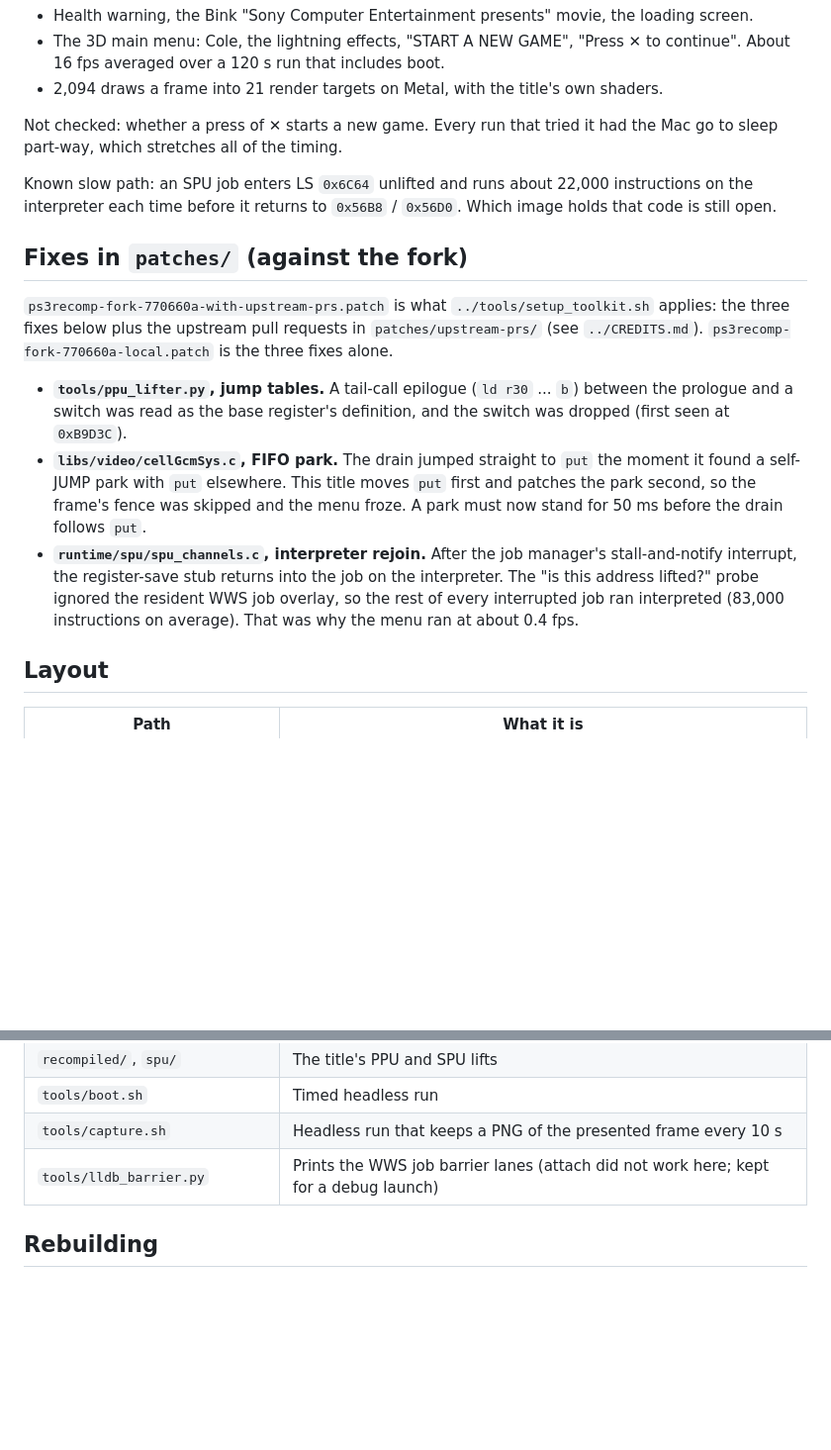
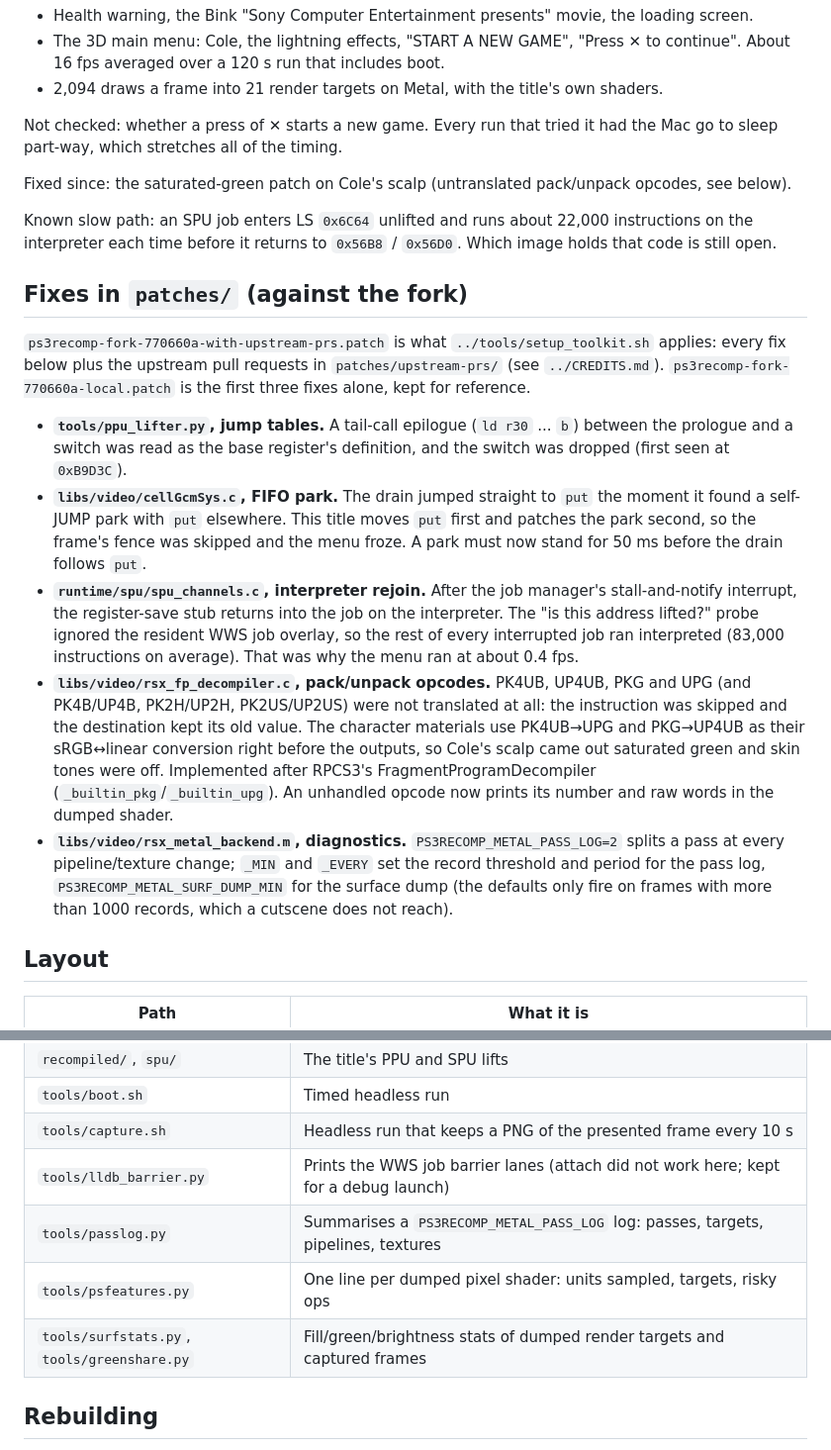
Before and after one commit to erikomis/infamous2-recomp, a Markdown page: infamous2-lle/README.md, 2 parts joined by grey strips. Shown at 99% size. Rendered like a GitHub page; blank space fills up the shorter version.

Commit message:
docs: record the pack-opcode fix and the new renderer diagnostics

```diff
--- a/infamous2-lle/README.md
+++ b/infamous2-lle/README.md
@@ -23,6 +23,9 @@ On macOS/arm64, headless:
 Not checked: whether a press of ✕ starts a new game. Every run that tried it
 had the Mac go to sleep part-way, which stretches all of the timing.
 
+Fixed since: the saturated-green patch on Cole's scalp (untranslated
+pack/unpack opcodes, see below).
+
 Known slow path: an SPU job enters LS `0x6C64` unlifted and runs about 22,000
 instructions on the interpreter each time before it returns to `0x56B8` /
 `0x56D0`. Which image holds that code is still open.
@@ -30,9 +33,10 @@ instructions on the interpreter each time before it returns to `0x56B8` /
 ## Fixes in `patches/` (against the fork)
 
 `ps3recomp-fork-770660a-with-upstream-prs.patch` is what
-`../tools/setup_toolkit.sh` applies: the three fixes below plus the upstream
-pull requests in `patches/upstream-prs/` (see `../CREDITS.md`).
-`ps3recomp-fork-770660a-local.patch` is the three fixes alone.
+`../tools/setup_toolkit.sh` applies: every fix below plus the upstream pull
+requests in `patches/upstream-prs/` (see `../CREDITS.md`).
+`ps3recomp-fork-770660a-local.patch` is the first three fixes alone, kept for
+reference.
 
 - **`tools/ppu_lifter.py`, jump tables.** A tail-call epilogue (`ld r30` ... `b`)
   between the prologue and a switch was read as the base register's
@@ -46,6 +50,19 @@ pull requests in `patches/upstream-prs/` (see `../CREDITS.md`).
   the interpreter. The "is this address lifted?" probe ignored the resident WWS
   job overlay, so the rest of every interrupted job ran interpreted (83,000
   instructions on average). That was why the menu ran at about 0.4 fps.
+- **`libs/video/rsx_fp_decompiler.c`, pack/unpack opcodes.** PK4UB, UP4UB,
+  PKG and UPG (and PK4B/UP4B, PK2H/UP2H, PK2US/UP2US) were not translated at
+  all: the instruction was skipped and the destination kept its old value.
+  The character materials use PK4UB→UPG and PKG→UP4UB as their sRGB↔linear
+  conversion right before the outputs, so Cole's scalp came out saturated
+  green and skin tones were off. Implemented after RPCS3's
+  FragmentProgramDecompiler (`_builtin_pkg`/`_builtin_upg`). An unhandled
+  opcode now prints its number and raw words in the dumped shader.
+- **`libs/video/rsx_metal_backend.m`, diagnostics.** `PS3RECOMP_METAL_PASS_LOG=2`
+  splits a pass at every pipeline/texture change; `_MIN` and `_EVERY` set the
+  record threshold and period for the pass log, `PS3RECOMP_METAL_SURF_DUMP_MIN`
+  for the surface dump (the defaults only fire on frames with more than 1000
+  records, which a cutscene does not reach).
 
 ## Layout
 
@@ -58,6 +75,9 @@ pull requests in `patches/upstream-prs/` (see `../CREDITS.md`).
 | `tools/boot.sh` | Timed headless run |
 | `tools/capture.sh` | Headless run that keeps a PNG of the presented frame every 10 s |
 | `tools/lldb_barrier.py` | Prints the WWS job barrier lanes (attach did not work here; kept for a debug launch) |
+| `tools/passlog.py` | Summarises a `PS3RECOMP_METAL_PASS_LOG` log: passes, targets, pipelines, textures |
+| `tools/psfeatures.py` | One line per dumped pixel shader: units sampled, targets, risky ops |
+| `tools/surfstats.py`, `tools/greenshare.py` | Fill/green/brightness stats of dumped render targets and captured frames |
 
 ## Rebuilding
 
```
Also changed, not shown: README.md (+2 -1 lines), ROADMAP.md (+1 -1 lines).
